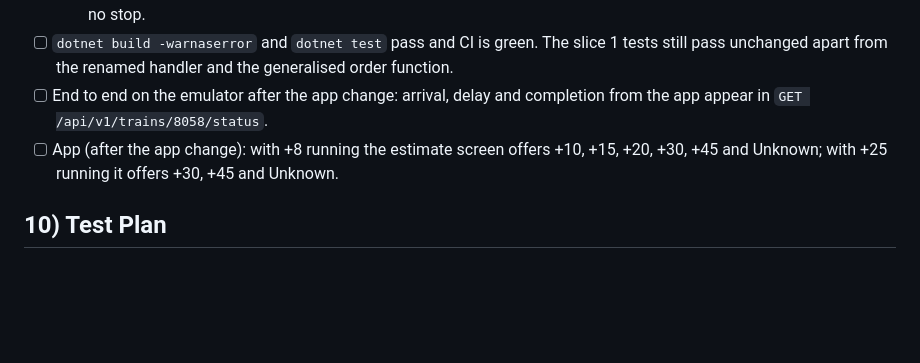
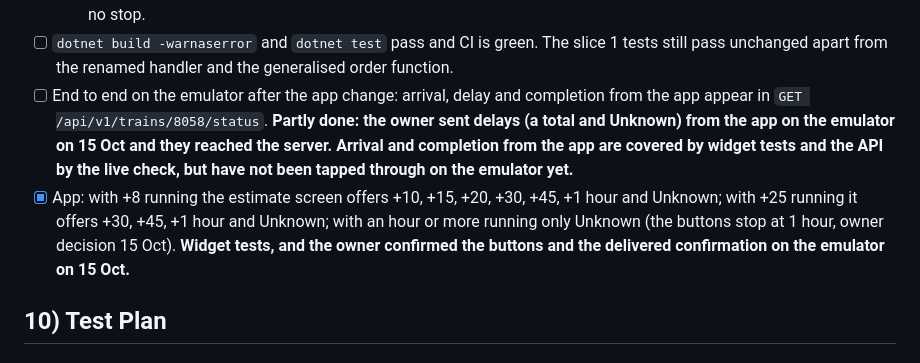
Before and after one commit to tharindu-godage-asc/SmartRail, a Markdown page: _specs/06-operator-arrival-delay-reports.md, the part around the change. Rendered like a GitHub page; blank space fills up the shorter version.

Commit message:
Spec 06: record what was confirmed on the emulator
Co-Authored-By: Claude Sonnet 5.5 <noreply@anthropic.com>

```diff
--- a/_specs/06-operator-arrival-delay-reports.md
+++ b/_specs/06-operator-arrival-delay-reports.md
@@ -151,8 +151,8 @@ Slice 1 rules R1 (assignment at occurrence time), R2 (idempotency), R3 (time lim
 - [x] The events counter shows `Arrived` and `DelayReported`; `smartrail.journeys.completed` moves; both are visible in Grafana. **A1: Arrived and smartrail.journeys.completed read in Grafana on the Compose stack; DelayReported counted by outcome too (3 recorded, 2 refused) on the Compose stack after the A2 run, 15 Oct.**
   - Live check of A2 on the Compose stack, 15 Oct 2026 (fresh database, real clock): a delay before any departure gave Delayed with the journey still Scheduled; after a measured +134 a total of 139 was accepted and a total of 139 again was 409; "unknown" gave delayKnown false, no ETA and no estimates; a later measurement made it known again; a bad shape was 422; no public read contained a reason; the stored events had a jsonb payload and no stop.
 - [ ] `dotnet build -warnaserror` and `dotnet test` pass and CI is green. The slice 1 tests still pass unchanged apart from the renamed handler and the generalised order function.
-- [ ] End to end on the emulator after the app change: arrival, delay and completion from the app appear in `GET /api/v1/trains/8058/status`.
-- [ ] App (after the app change): with +8 running the estimate screen offers +10, +15, +20, +30, +45 and Unknown; with +25 running it offers +30, +45 and Unknown.
+- [ ] End to end on the emulator after the app change: arrival, delay and completion from the app appear in `GET /api/v1/trains/8058/status`. **Partly done: the owner sent delays (a total and Unknown) from the app on the emulator on 15 Oct and they reached the server. Arrival and completion from the app are covered by widget tests and the API by the live check, but have not been tapped through on the emulator yet.**
+- [x] App: with +8 running the estimate screen offers +10, +15, +20, +30, +45, +1 hour and Unknown; with +25 running it offers +30, +45, +1 hour and Unknown; with an hour or more running only Unknown (the buttons stop at 1 hour, owner decision 15 Oct). **Widget tests, and the owner confirmed the buttons and the delivered confirmation on the emulator on 15 Oct.**
 
 ## 10) Test Plan
 ### 10.1 Seed and fixture data
```
